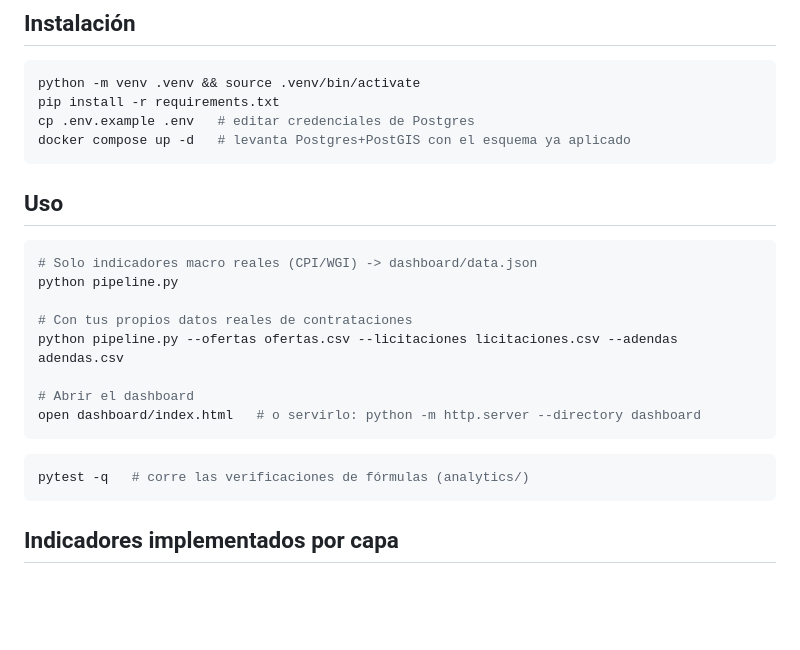
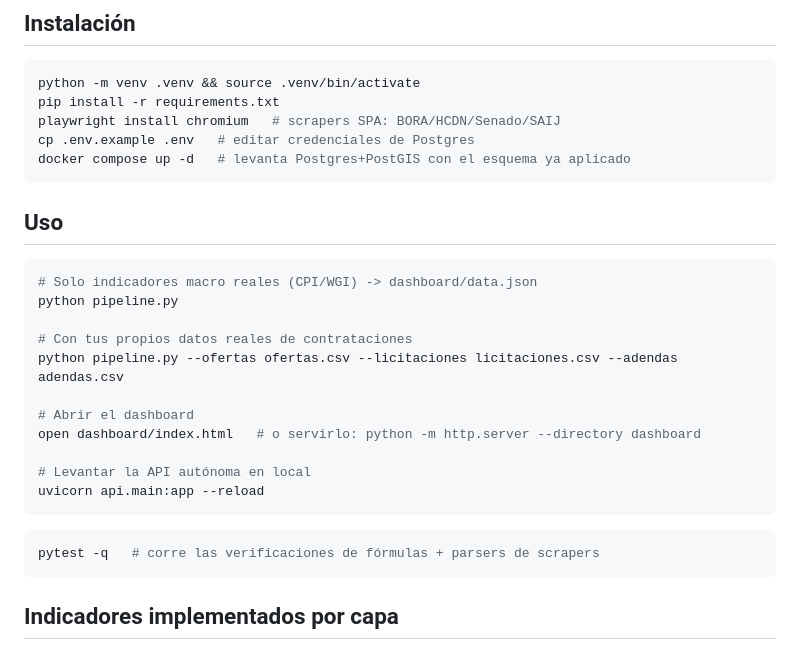
Before and after one commit to Viny2030/corrupcion_sistemica, a Markdown page: README.md, the part around one of its changes. Drawn GitHub-style; blank space fills up the shorter version.

````diff
--- a/README.md
+++ b/README.md
@@ -55,6 +62,7 @@ demo. El `dashboard/data.json` de ejemplo incluido solo contiene:
 ```bash
 python -m venv .venv && source .venv/bin/activate
 pip install -r requirements.txt
+playwright install chromium   # scrapers SPA: BORA/HCDN/Senado/SAIJ
 cp .env.example .env   # editar credenciales de Postgres
 docker compose up -d   # levanta Postgres+PostGIS con el esquema ya aplicado
 ```
@@ -70,10 +78,13 @@ python pipeline.py --ofertas ofertas.csv --licitaciones licitaciones.csv --adend
 
 # Abrir el dashboard
 open dashboard/index.html   # o servirlo: python -m http.server --directory dashboard
+
+# Levantar la API autónoma en local
+uvicorn api.main:app --reload
 ```
 
 ```bash
-pytest -q   # corre las verificaciones de fórmulas (analytics/)
+pytest -q   # corre las verificaciones de fórmulas + parsers de scrapers
 ```
 
 ## Indicadores implementados por capa
````
Also changed, not shown: other parts of README.md (+110 -29 lines).
